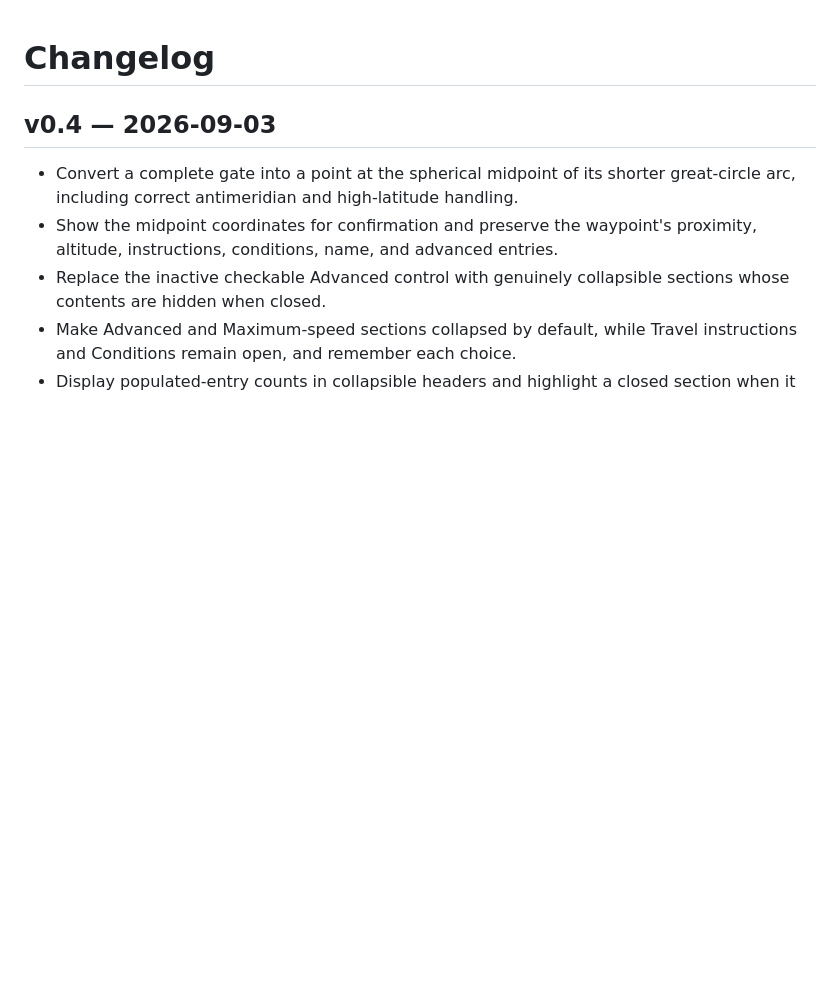
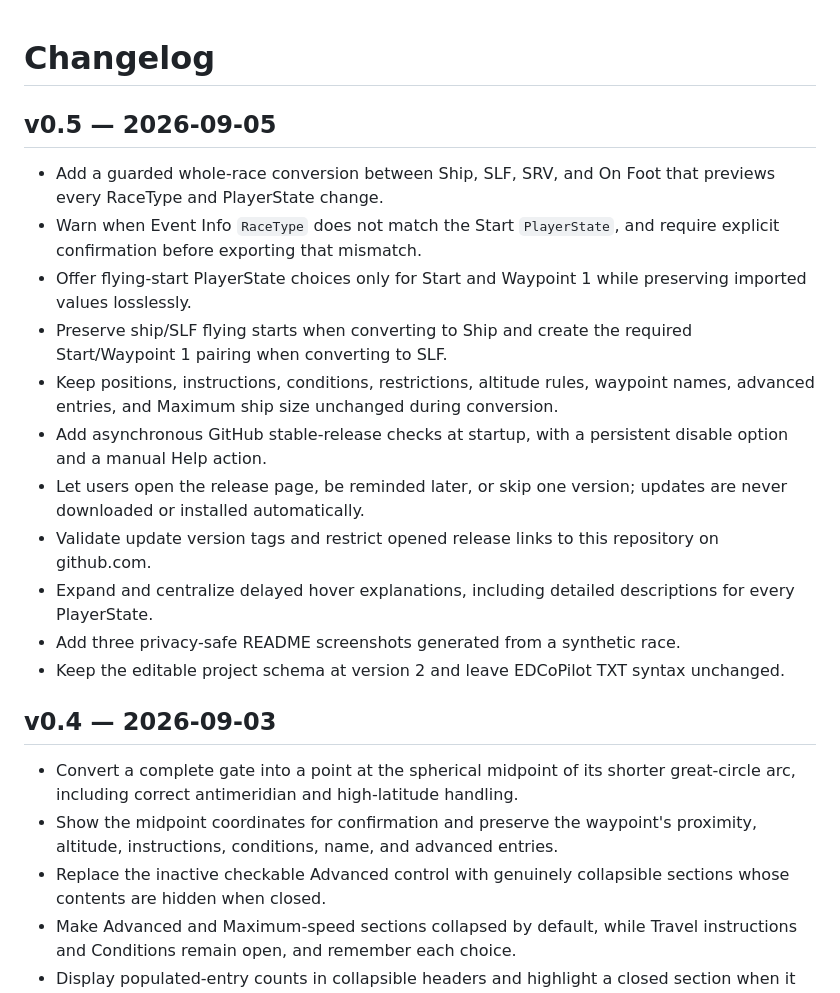
Before and after one commit to LouisH99/EDTT-Definer, a Markdown page: CHANGELOG.md, the part around the change. Drawn GitHub-style; blank space fills up the shorter version.

```diff
--- a/CHANGELOG.md
+++ b/CHANGELOG.md
@@ -1,4 +1,18 @@
 # Changelog
+
+## v0.5 — 2026-09-05
+
+- Add a guarded whole-race conversion between Ship, SLF, SRV, and On Foot that previews every RaceType and PlayerState change.
+- Warn when Event Info `RaceType` does not match the Start `PlayerState`, and require explicit confirmation before exporting that mismatch.
+- Offer flying-start PlayerState choices only for Start and Waypoint 1 while preserving imported values losslessly.
+- Preserve ship/SLF flying starts when converting to Ship and create the required Start/Waypoint 1 pairing when converting to SLF.
+- Keep positions, instructions, conditions, restrictions, altitude rules, waypoint names, advanced entries, and Maximum ship size unchanged during conversion.
+- Add asynchronous GitHub stable-release checks at startup, with a persistent disable option and a manual Help action.
+- Let users open the release page, be reminded later, or skip one version; updates are never downloaded or installed automatically.
+- Validate update version tags and restrict opened release links to this repository on github.com.
+- Expand and centralize delayed hover explanations, including detailed descriptions for every PlayerState.
+- Add three privacy-safe README screenshots generated from a synthetic race.
+- Keep the editable project schema at version 2 and leave EDCoPilot TXT syntax unchanged.
 
 ## v0.4 — 2026-09-03
 
```
Also changed, not shown: README.md (+30 -6 lines), docs/images/editor-overview.png (added), docs/images/gate-live-capture.png (added), docs/images/whole-race-conversion.png (added), 15 other files.
